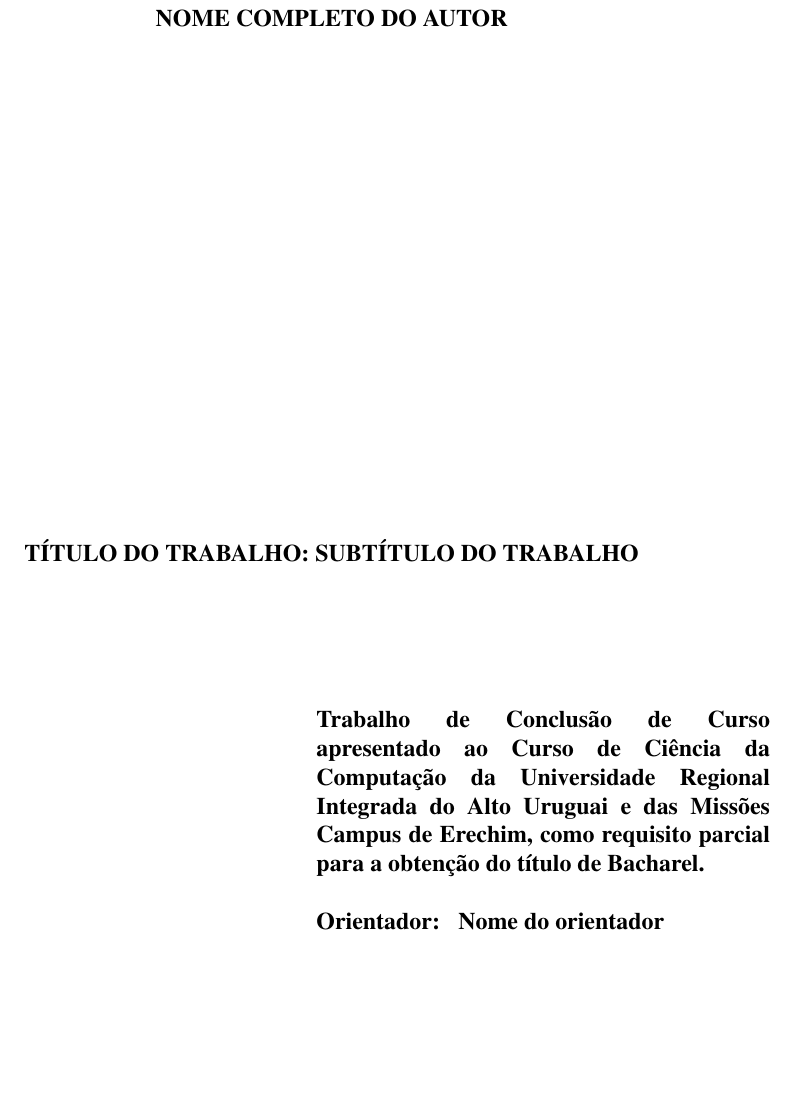
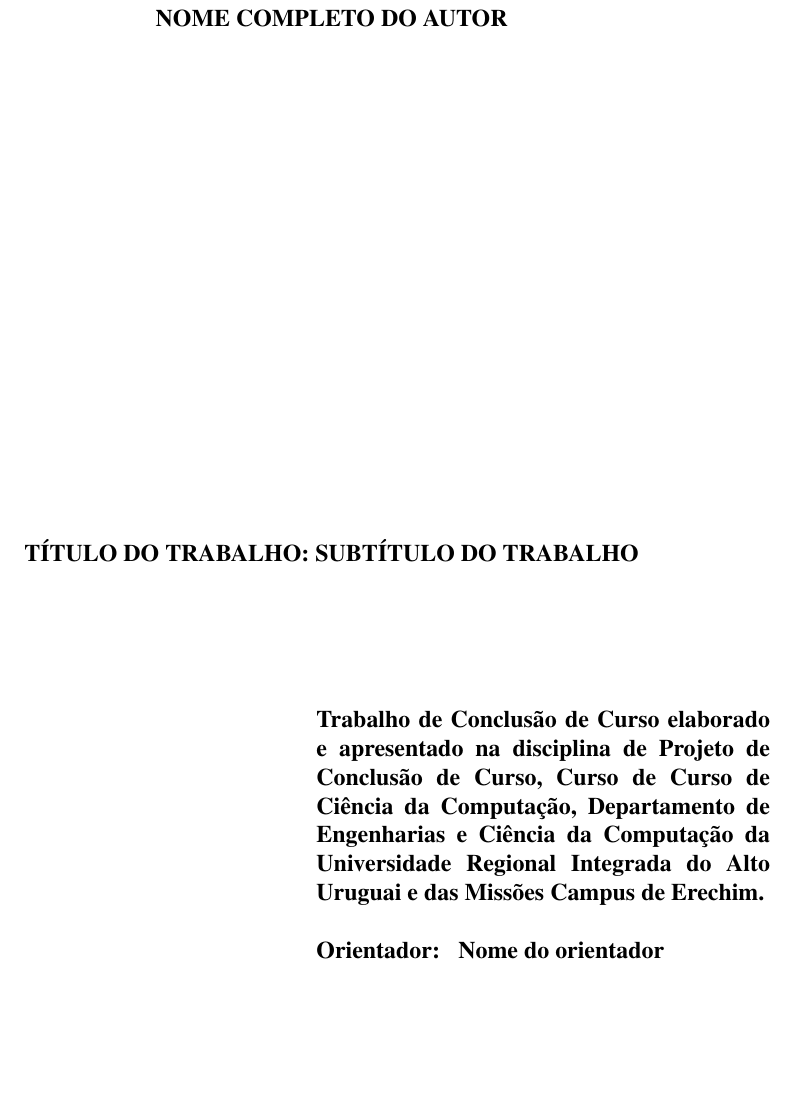
Before and after one commit to marcosvlima/LaTeX, a LaTeX thesis (Templates/URI-TCC/uri-tcc.tex, which reads Templates/URI-TCC/text-elements/pre-textuais/folha-rosto.tex): part of page 2 of 39, cut so that both start at the same text. Compiled offline with pdfLaTeX.

Commit message:
Colocado preambulo do Probjeto de Conclusão de Curso

```diff
--- a/Templates/URI-TCC/text-elements/pre-textuais/folha-rosto.tex
+++ b/Templates/URI-TCC/text-elements/pre-textuais/folha-rosto.tex
@@ -1,19 +1,12 @@
 % FOLHA DE ROSTO--------------------------------------------------------------------------------------------------------
 
-% TRABALHO DE CONCLUSÃO DE CURSO NORMAS URI
+% Os dados podem ser alterados em /text-elements/pre-textuais/capa.tex
 
-% Projeto de pesquisa elaborado e apresentado na disciplina de
-% _____________________, Curso de _________________, Departamento de
-% ______________________ da Universidade Regional Integrada do Alto Uruguai e das
-% Missões – Câmpus de ___________________________________.
-
-% Trabalho de conclusão de curso apresentado como requisito parcial à obtenção do
-% grau de ______________, Departamento de _________________________ da
-% Universidade Regional Integrada do Alto Uruguai e das Missões – Câmpus
-% de____________________.
+% PROJETO DE CONCLUSÂO DE CURSO
+\preambulo{{\imprimirprojeto} elaborado e apresentado na disciplina de {\imprimirdisciplina}, Curso de {\imprimirprograma}, {\imprimirdepartamento} da {\imprimirinstituicao}.}
 
 % TRABALHO DE CONCLUSÃO DE CURSO
- \preambulo{{\imprimirprojeto} apresentado ao {\imprimirprograma} da {\imprimirinstituicao}, como requisito parcial para a obtenção do título de {\imprimirtituloAcademico}.}
+%  \preambulo{{\imprimirprojeto} apresentado ao {\imprimirprograma} da {\imprimirinstituicao}, como requisito parcial para a obtenção do título de {\imprimirtituloAcademico}.}
 
 % DISSERTAÇÃO DE MESTRADO
 % \preambulo{{\imprimirprojeto} apresentada ao Programa de \mbox{Pós-graduação} da {\imprimirinstituicao}, como requisito parcial para obtenção do título de {\imprimirtituloAcademico}.}
```
